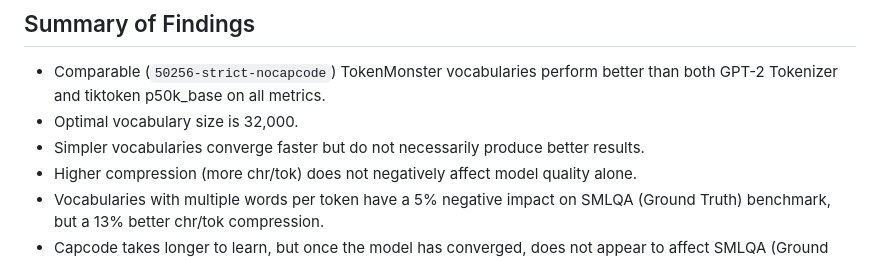
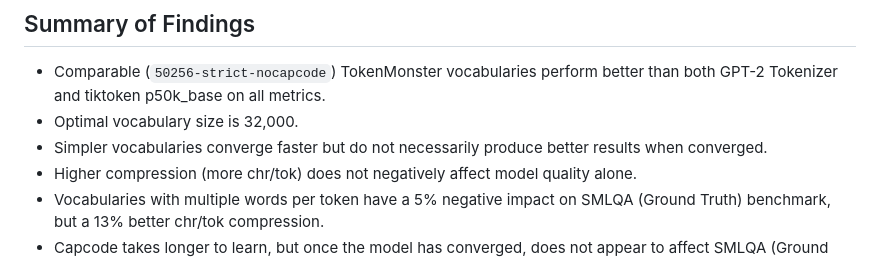
Before and after one commit to alasdairforsythe/tokenmonster, a Markdown page: benchmark/pretrain.md, the part around the change. Rendered like a GitHub page.

```diff
--- a/benchmark/pretrain.md
+++ b/benchmark/pretrain.md
@@ -8,7 +8,7 @@ The pretraining phase alone for all 16 models took a cumulative 147 days on 8x G
 
 - Comparable (`50256-strict-nocapcode`) TokenMonster vocabularies perform better than both GPT-2 Tokenizer and tiktoken p50k_base on all metrics.
 - Optimal vocabulary size is 32,000.
-- Simpler vocabularies converge faster but do not necessarily produce better results.
+- Simpler vocabularies converge faster but do not necessarily produce better results when converged.
 - Higher compression (more chr/tok) does not negatively affect model quality alone.
 - Vocabularies with multiple words per token have a 5% negative impact on SMLQA (Ground Truth) benchmark, but a 13% better chr/tok compression.
 - Capcode takes longer to learn, but once the model has converged, does not appear to affect SMLQA (Ground Truth) or SQuAD (Data Extraction) benchmarks significantly in either direction.
```
